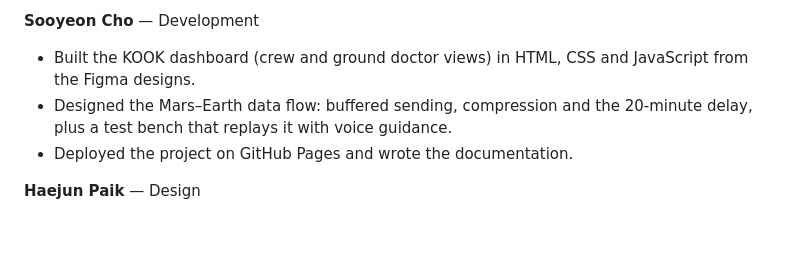
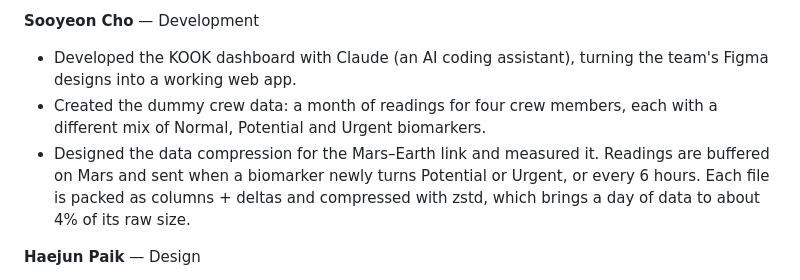
Before and after one commit to chosooy/nasa-hackathon, a Markdown page: README.md, the part around one of its changes. GitHub-like rendering; blank space fills up the shorter version.

Commit message:
README: team photos; Sooyeon's role (Claude, dummy data, compression)
Co-Authored-By: Claude Opus 5.5 <noreply@anthropic.com>

```diff
--- a/README.md
+++ b/README.md
@@ -140,8 +148,8 @@ Our team's greatest strength is the way we bring together different perspectives
 **Sooyeon Cho** — Development
 
-- Built the KOOK dashboard (crew and ground doctor views) in HTML, CSS and JavaScript from the Figma designs.
-- Designed the Mars–Earth data flow: buffered sending, compression and the 20-minute delay, plus a test bench that replays it with voice guidance.
-- Deployed the project on GitHub Pages and wrote the documentation.
+- Developed the KOOK dashboard with Claude (an AI coding assistant), turning the team's Figma designs into a working web app.
+- Created the dummy crew data: a month of readings for four crew members, each with a different mix of Normal, Potential and Urgent biomarkers.
+- Designed the data compression for the Mars–Earth link and measured it. Readings are buffered on Mars and sent when a biomarker newly turns Potential or Urgent, or every 6 hours. Each file is packed as columns + deltas and compressed with zstd, which brings a day of data to about 4% of its raw size.
 
 **Haejun Paik** — Design
 
```
Also changed, not shown: other parts of README.md (+8 -0 lines), assets/image/team/dahyun.jpg (added), assets/image/team/haejun.jpg (added), assets/image/team/sooyeon.jpg (added).
